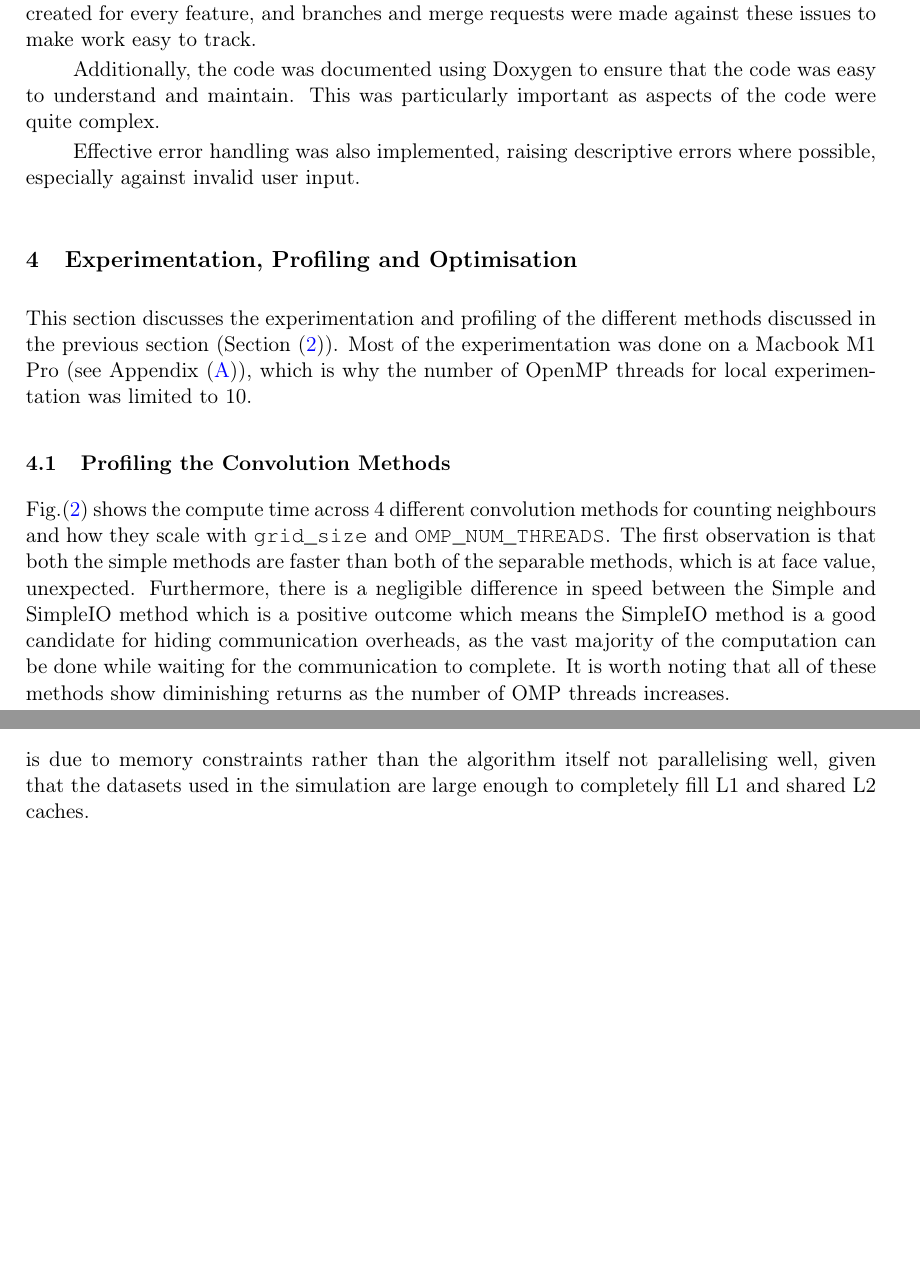
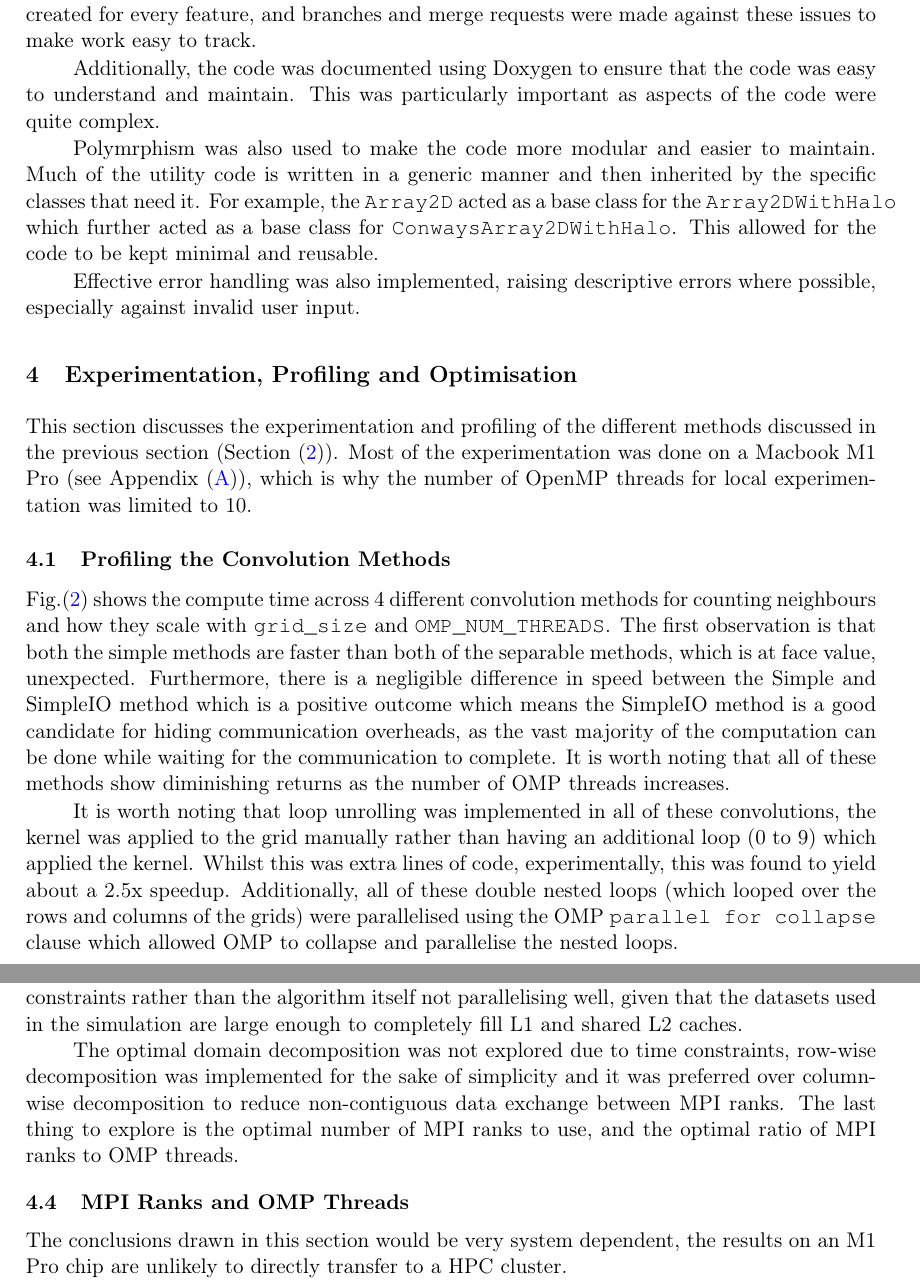
Before and after one commit to adnansiddiquei/conways_game_of_life, a LaTeX document (report/main.tex, which reads report/sections/development.tex, report/sections/profiling.tex): two parts of pages 5 and 7 of 9 before the commit and two parts of pages 5 and 7 of 10 after it, joined at a grey line, cut so that both start at the same text, the shorter picture padded with empty space. Compiled offline with pdfLaTeX.

Commit message:
Completed more of the report. Generated some more plots. Copied in slurm_submit script from HPC. Created profiler_script to get details on mpi vs. omp

```diff
--- a/report/sections/development.tex
+++ b/report/sections/development.tex
@@ -22,5 +22,11 @@
     Additionally, the code was documented using Doxygen to ensure that the code was easy to understand and maintain.
     This was particularly important as aspects of the code were quite complex.
 
+    Polymrphism was also used to make the code more modular and easier to maintain.
+    Much of the utility code is written in a generic manner and then inherited by the specific classes that need it.
+    For example, the \inlinecode{Array2D} acted as a base class for the \inlinecode{Array2DWithHalo} which further
+    acted as a base class for \inlinecode{ConwaysArray2DWithHalo}.
+    This allowed for the code to be kept minimal and reusable.
+
     Effective error handling was also implemented, raising descriptive errors where possible, especially against
     invalid user input.
--- a/report/sections/profiling.tex
+++ b/report/sections/profiling.tex
@@ -33,6 +33,14 @@
     outcome which means the SimpleIO method is a good candidate for hiding communication overheads, as the vast majority
     of the computation can be done while waiting for the communication to complete.
     It is worth noting that all of these methods show diminishing returns as the number of OMP threads increases.
+
+    It is worth noting that loop unrolling was implemented in all of these convolutions, the kernel was applied
+    to the grid manually rather than having an additional loop (0 to 9) which applied the kernel.
+    Whilst this was extra lines of code, experimentally, this was found to yield about a 2.5x speedup.
+    Additionally, all of these double nested loops (which looped over the rows and columns of the grids) were parallelised
+    using the OMP \inlinecode{parallel for collapse} clause which allowed OMP to collapse and parallelise the
+    nested loops.
+
     \begin{figure}[htb]
     \centering
     \includegraphics[width=0.75\textwidth]{./figures/simpleio}
@@ -94,0 +111,8 @@
+    The optimal domain decomposition was not explored due to time constraints, row-wise decomposition was implemented
+    for the sake of simplicity and it was preferred over column-wise decomposition to reduce non-contiguous data
+    exchange between MPI ranks.
+    The last thing to explore is the optimal number of MPI ranks to use, and the optimal ratio of MPI ranks to OMP threads.
+
+    \subsection{MPI Ranks and OMP Threads}\label{subsec:mpi-omp}
+    The conclusions drawn in this section would be very system dependent, the results on an M1 Pro chip are unlikely
+    to directly transfer to a HPC cluster.
```
Also changed, not shown: src/CMakeLists.txt (+1 -1 lines), report/figures/flowchat-2.png (added), report/out/main.pdf, report/sections/profiling.tex (12 more changed lines), 3 other files.
